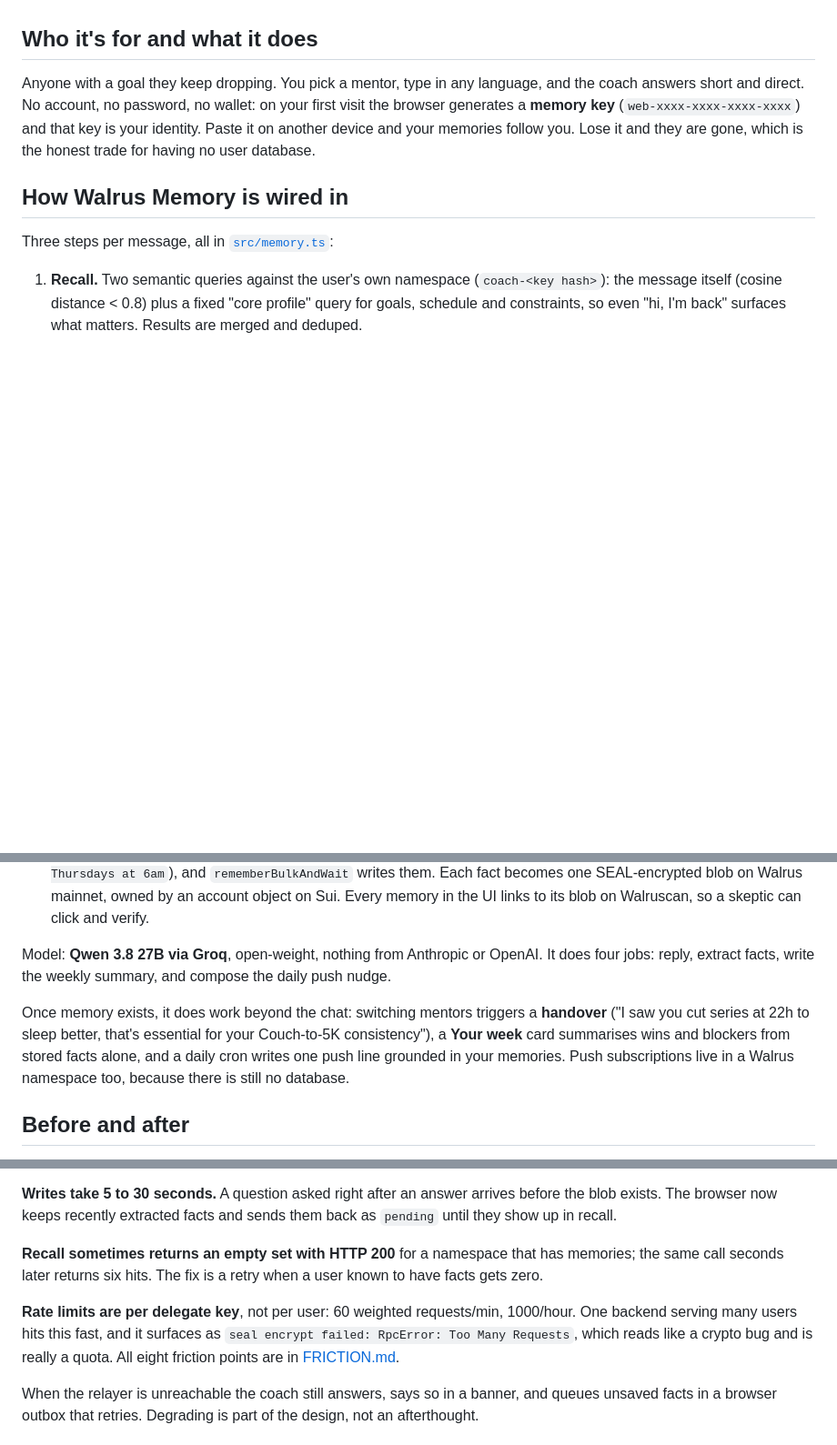
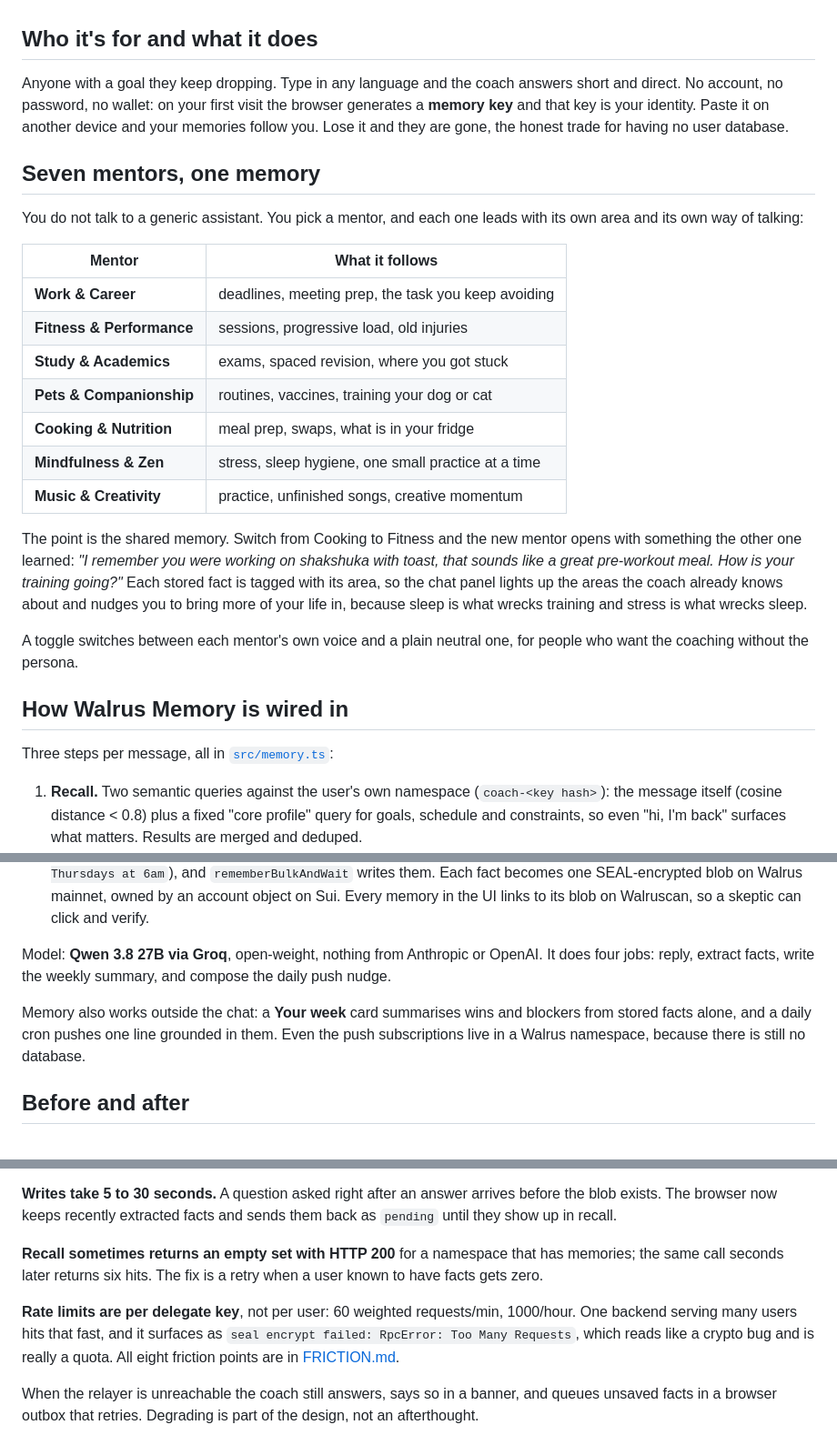
Before and after one commit to EdCryptoFi/walcoach, a Markdown page: docs/ARTICLE.md, 3 parts joined by grey strips. Shown at 91% size. GitHub-like rendering; blank space fills up the shorter version.

Commit message:
Article: add the seven-mentors section
Co-Authored-By: Claude Opus 5 (1M context) <noreply@anthropic.com>

```diff
--- a/docs/ARTICLE.md
+++ b/docs/ARTICLE.md
@@ -12,7 +12,25 @@ Live: **walcoach.vercel.app** · Code: **github.com/EdCryptoFi/walcoach** (MIT)
 
 ## Who it's for and what it does
 
-Anyone with a goal they keep dropping. You pick a mentor, type in any language, and the coach answers short and direct. No account, no password, no wallet: on your first visit the browser generates a **memory key** (`web-xxxx-xxxx-xxxx-xxxx`) and that key is your identity. Paste it on another device and your memories follow you. Lose it and they are gone, which is the honest trade for having no user database.
+Anyone with a goal they keep dropping. Type in any language and the coach answers short and direct. No account, no password, no wallet: on your first visit the browser generates a **memory key** and that key is your identity. Paste it on another device and your memories follow you. Lose it and they are gone, the honest trade for having no user database.
+
+## Seven mentors, one memory
+
+You do not talk to a generic assistant. You pick a mentor, and each one leads with its own area and its own way of talking:
+
+| Mentor | What it follows |
+|---|---|
+| **Work & Career** | deadlines, meeting prep, the task you keep avoiding |
+| **Fitness & Performance** | sessions, progressive load, old injuries |
+| **Study & Academics** | exams, spaced revision, where you got stuck |
+| **Pets & Companionship** | routines, vaccines, training your dog or cat |
+| **Cooking & Nutrition** | meal prep, swaps, what is in your fridge |
+| **Mindfulness & Zen** | stress, sleep hygiene, one small practice at a time |
+| **Music & Creativity** | practice, unfinished songs, creative momentum |
+
+The point is the shared memory. Switch from Cooking to Fitness and the new mentor opens with something the other one learned: *"I remember you were working on shakshuka with toast, that sounds like a great pre-workout meal. How is your training going?"* Each stored fact is tagged with its area, so the chat panel lights up the areas the coach already knows about and nudges you to bring more of your life in, because sleep is what wrecks training and stress is what wrecks sleep.
+
+A toggle switches between each mentor's own voice and a plain neutral one, for people who want the coaching without the persona.
 
 ## How Walrus Memory is wired in
 
@@ -24,7 +42,7 @@ Three steps per message, all in [`src/memory.ts`](https://github.com/EdCryptoFi/
 
 Model: **Qwen 3.8 27B via Groq**, open-weight, nothing from Anthropic or OpenAI. It does four jobs: reply, extract facts, write the weekly summary, and compose the daily push nudge.
 
-Once memory exists, it does work beyond the chat: switching mentors triggers a **handover** ("I saw you cut series at 22h to sleep better, that's essential for your Couch-to-5K consistency"), a **Your week** card summarises wins and blockers from stored facts alone, and a daily cron writes one push line grounded in your memories. Push subscriptions live in a Walrus namespace too, because there is still no database.
+Memory also works outside the chat: a **Your week** card summarises wins and blockers from stored facts alone, and a daily cron pushes one line grounded in them. Even the push subscriptions live in a Walrus namespace, because there is still no database.
 
 ## Before and after
 
@@ -45,7 +63,7 @@ The first version scored 1/9. The jump came from two fixes: recalling with a sec
 
 **Recall sometimes returns an empty set with HTTP 200** for a namespace that has memories; the same call seconds later returns six hits. The fix is a retry when a user known to have facts gets zero.
 
-**Rate limits are per delegate key**, not per user: 60 weighted requests/min, 1000/hour. One backend serving many users hits this fast, and it surfaces as `seal encrypt failed: RpcError: Too Many Requests`, which reads like a crypto bug and is really a quota. All eight friction points are in [FRICTION.md](https://github.com/EdCryptoFi/walcoach/blob/main/FRICTION.md).
+**Rate limits are per delegate key**, not per user: 60 weighted requests/min, 1000/hour. One backend serving many users hits that fast, and it surfaces as `seal encrypt failed: RpcError: Too Many Requests`, which reads like a crypto bug and is really a quota. All eight friction points are in [FRICTION.md](https://github.com/EdCryptoFi/walcoach/blob/main/FRICTION.md).
 
 When the relayer is unreachable the coach still answers, says so in a banner, and queues unsaved facts in a browser outbox that retries. Degrading is part of the design, not an afterthought.
 
```
